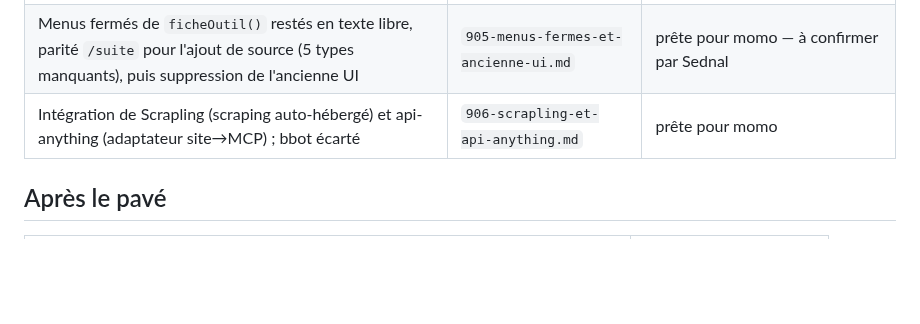
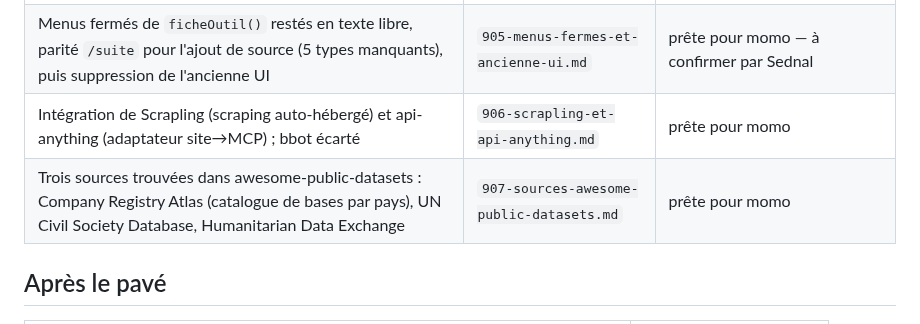
Before and after one commit to NALSED/GRAPPES, a Markdown page: specs/000-INDEX.md, the part around the change. GitHub-like rendering; blank space fills up the shorter version.

```diff
--- a/specs/000-INDEX.md
+++ b/specs/000-INDEX.md
@@ -68,6 +68,7 @@ Sednal les a écrites dix fois, une par outil. Elles sont spécifiées une seule
 | Réponses Q29-Q34 (suite de la revue 902) | `904-questions-revue-902-2026-11-03.md` | **validée** par Sednal, prête pour momo |
 | Menus fermés de `ficheOutil()` restés en texte libre, parité `/suite` pour l'ajout de source (5 types manquants), puis suppression de l'ancienne UI | `905-menus-fermes-et-ancienne-ui.md` | prête pour momo — à confirmer par Sednal |
 | Intégration de Scrapling (scraping auto-hébergé) et api-anything (adaptateur site→MCP) ; bbot écarté | `906-scrapling-et-api-anything.md` | prête pour momo |
+| Trois sources trouvées dans awesome-public-datasets : Company Registry Atlas (catalogue de bases par pays), UN Civil Society Database, Humanitarian Data Exchange | `907-sources-awesome-public-datasets.md` | prête pour momo |
 
 ## Après le pavé
 
```
Also changed, not shown: specs/907-sources-awesome-public-datasets.md (added, +44 -0 lines).
